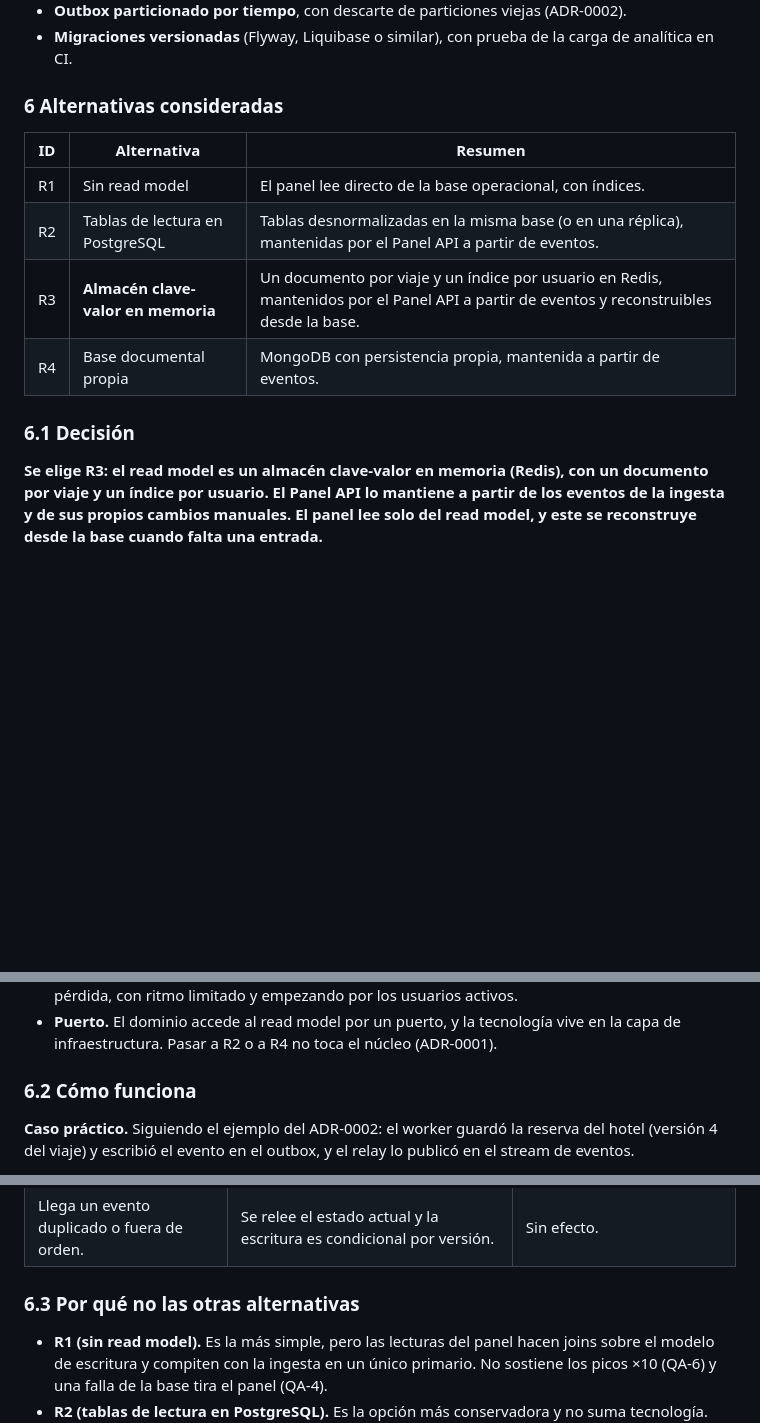
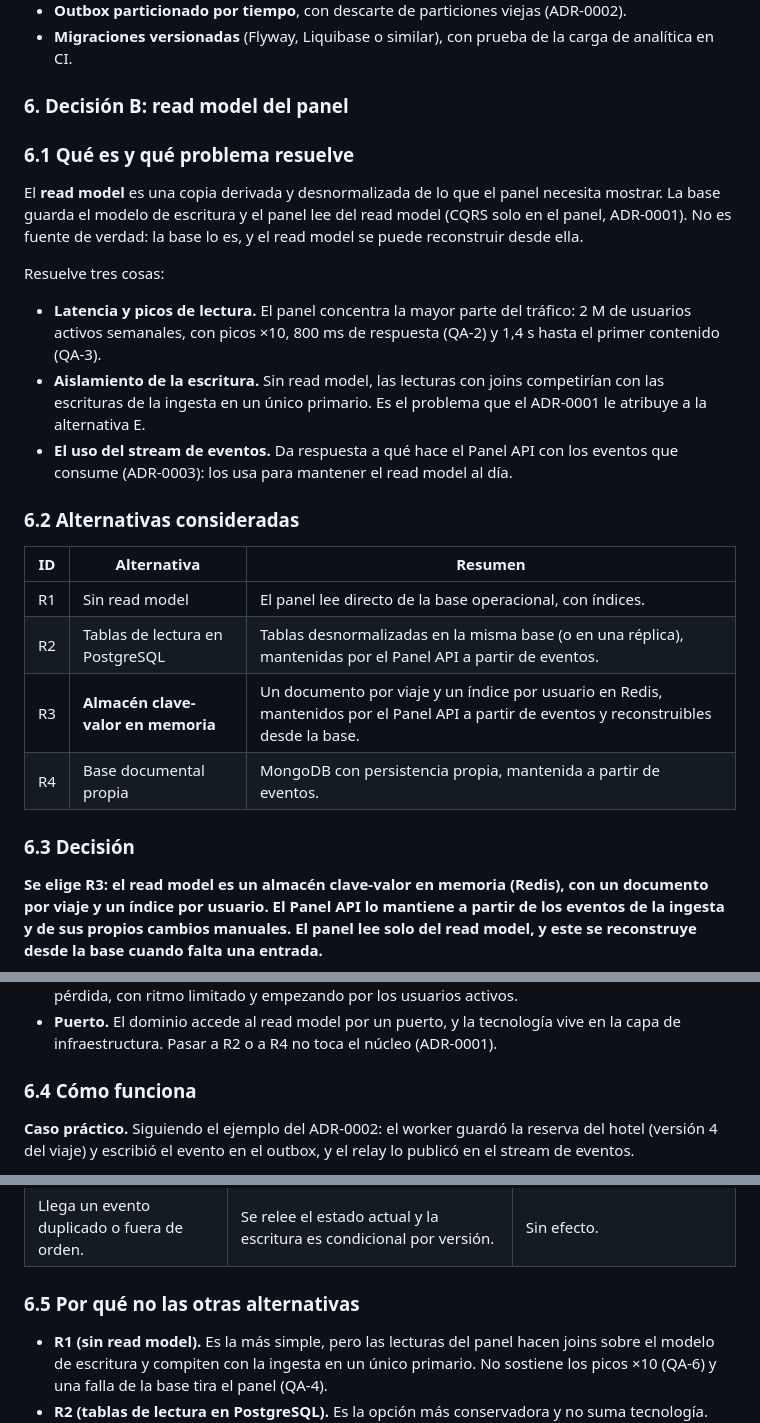
Before and after one commit to matiascanova/TPE_SOFTWARE, a Markdown page: ADR-0005-motor-base-de-datos-sql.md, 3 parts joined by grey strips. Drawn GitHub-style; blank space fills up the shorter version.

```diff
--- a/ADR-0005-motor-base-de-datos-sql.md
+++ b/ADR-0005-motor-base-de-datos-sql.md
@@ -117,7 +117,19 @@ Estas reglas cierran los requisitos que dejaron los otros ADR sobre la base:
 - **Outbox particionado por tiempo**, con descarte de particiones viejas (ADR-0002).
 - **Migraciones versionadas** (Flyway, Liquibase o similar), con prueba de la carga de analítica en CI.
 
-### 6 Alternativas consideradas
+### 6. Decisión B: read model del panel
+
+### 6.1 Qué es y qué problema resuelve
+
+El **read model** es una copia derivada y desnormalizada de lo que el panel necesita mostrar. La base guarda el modelo de escritura y el panel lee del read model (CQRS solo en el panel, ADR-0001). No es fuente de verdad: la base lo es, y el read model se puede reconstruir desde ella.
+
+Resuelve tres cosas:
+
+- **Latencia y picos de lectura.** El panel concentra la mayor parte del tráfico: 2 M de usuarios activos semanales, con picos ×10, 800 ms de respuesta (QA-2) y 1,4 s hasta el primer contenido (QA-3).
+- **Aislamiento de la escritura.** Sin read model, las lecturas con joins competirían con las escrituras de la ingesta en un único primario. Es el problema que el ADR-0001 le atribuye a la alternativa E.
+- **El uso del stream de eventos.** Da respuesta a qué hace el Panel API con los eventos que consume (ADR-0003): los usa para mantener el read model al día.
+
+### 6.2 Alternativas consideradas
 
 | ID | Alternativa | Resumen |
 |---|---|---|
@@ -126,7 +138,7 @@ Estas reglas cierran los requisitos que dejaron los otros ADR sobre la base:
 | R3 | **Almacén clave-valor en memoria** | Un documento por viaje y un índice por usuario en Redis, mantenidos por el Panel API a partir de eventos y reconstruibles desde la base. |
 | R4 | Base documental propia | MongoDB con persistencia propia, mantenida a partir de eventos. |
 
-### 6.1 Decisión
+### 6.3 Decisión
 
 **Se elige R3: el read model es un almacén clave-valor en memoria (Redis), con un documento por viaje y un índice por usuario. El Panel API lo mantiene a partir de los eventos de la ingesta y de sus propios cambios manuales. El panel lee solo del read model, y este se reconstruye desde la base cuando falta una entrada.**
 
@@ -145,7 +157,7 @@ Estas reglas cierran los requisitos que dejaron los otros ADR sobre la base:
 - **Reconstrucción masiva.** Un procedimiento repuebla el read model desde la base tras una pérdida, con ritmo limitado y empezando por los usuarios activos.
 - **Puerto.** El dominio accede al read model por un puerto, y la tecnología vive en la capa de infraestructura. Pasar a R2 o a R4 no toca el núcleo (ADR-0001).
 
-### 6.2 Cómo funciona
+### 6.4 Cómo funciona
 
 **Caso práctico.** Siguiendo el ejemplo del ADR-0002: el worker guardó la reserva del hotel (versión 4 del viaje) y escribió el evento en el outbox, y el relay lo publicó en el stream de eventos.
 
@@ -167,7 +179,7 @@ Cuando el viajero abre el panel, el Panel API lee su índice y los documentos de
 | Falla la actualización del read model tras un cambio manual. | Se reintenta y, si no se logra, se borra la entrada. | La próxima lectura reconstruye desde la base. |
 | Llega un evento duplicado o fuera de orden. | Se relee el estado actual y la escritura es condicional por versión. | Sin efecto. |
 
-### 6.3 Por qué no las otras alternativas
+### 6.5 Por qué no las otras alternativas
 
 - **R1 (sin read model).** Es la más simple, pero las lecturas del panel hacen joins sobre el modelo de escritura y compiten con la ingesta en un único primario. No sostiene los picos ×10 (QA-6) y una falla de la base tira el panel (QA-4).
 - **R2 (tablas de lectura en PostgreSQL).** Es la opción más conservadora y no suma tecnología. Aísla las lecturas de las tablas de negocio, pero sigue consumiendo el mismo motor y el mismo primario, o una réplica con su propio retraso, y un único motor limita el crecimiento de las lecturas. Es una alternativa razonable **si el equipo prefiere no sumar Redis**: se mantienen las reglas de actualización de la decisión B y solo cambia el almacén.
```
